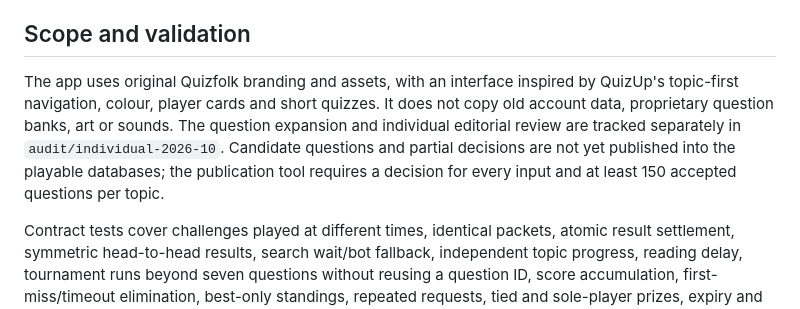
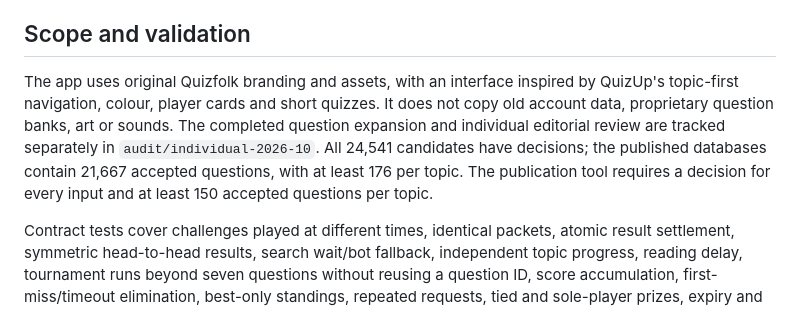
Before and after one commit to krabople/Quizfolk-iOS, a Markdown page: docs/QUIZUP-RESEARCH.md, the part around the change. Drawn GitHub-style.

```diff
--- a/docs/QUIZUP-RESEARCH.md
+++ b/docs/QUIZUP-RESEARCH.md
@@ -57,7 +57,7 @@ The surviving sources do **not** reliably establish every historical Blitz scori
 
 ## Scope and validation
 
-The app uses original Quizfolk branding and assets, with an interface inspired by QuizUp's topic-first navigation, colour, player cards and short quizzes. It does not copy old account data, proprietary question banks, art or sounds. The question expansion and individual editorial review are tracked separately in `audit/individual-2026-10`. Candidate questions and partial decisions are not yet published into the playable databases; the publication tool requires a decision for every input and at least 150 accepted questions per topic.
+The app uses original Quizfolk branding and assets, with an interface inspired by QuizUp's topic-first navigation, colour, player cards and short quizzes. It does not copy old account data, proprietary question banks, art or sounds. The completed question expansion and individual editorial review are tracked separately in `audit/individual-2026-10`. All 24,541 candidates have decisions; the published databases contain 21,667 accepted questions, with at least 176 per topic. The publication tool requires a decision for every input and at least 150 accepted questions per topic.
 
 Contract tests cover challenges played at different times, identical packets, atomic result settlement, symmetric head-to-head results, search wait/bot fallback, independent topic progress, reading delay, tournament runs beyond seven questions without reusing a question ID, score accumulation, first-miss/timeout elimination, best-only standings, repeated requests, tied and sole-player prizes, expiry and account deletion. Coin-economy tests cover bounded Daily Trail earnings, repeat-request safety, prize acknowledgement and badge ownership. Native checks cover topic-league navigation, tournament entry and insufficient-balance handling, player cards, pictures, finished-duel closing, prize popups, portrait badges and Daily Trail navigation. Both backend and iOS validation workflows passed for code commit `c3ba442` on 28 October 2026; this was validation, not a TestFlight upload.
 
```
Also changed, not shown: README.md (+2 -2 lines).
